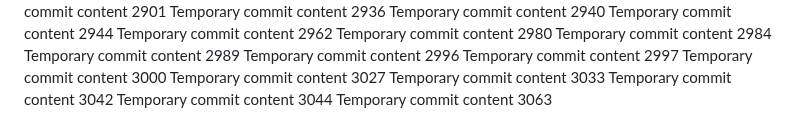
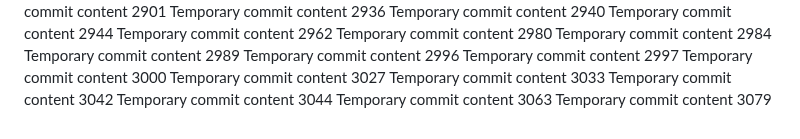
Before and after one commit to notarybob/band, a Markdown page: edt/readme.md, the part around the change. Drawn GitHub-style.

```diff
--- a/edt/readme.md
+++ b/edt/readme.md
@@ -255,3 +255,4 @@ Temporary commit content 3033
 Temporary commit content 3042
 Temporary commit content 3044
 Temporary commit content 3063
+Temporary commit content 3079
```
